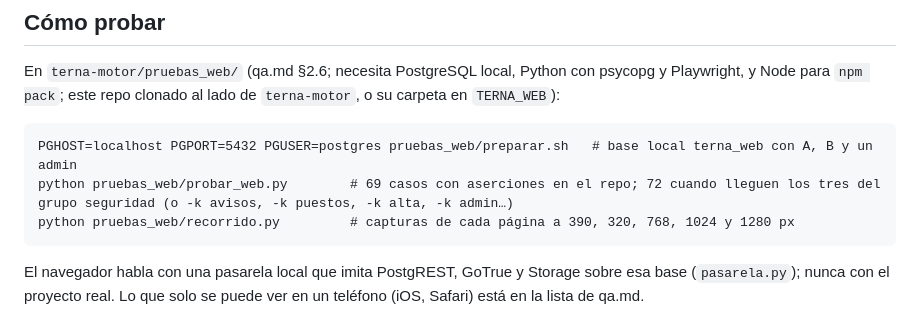
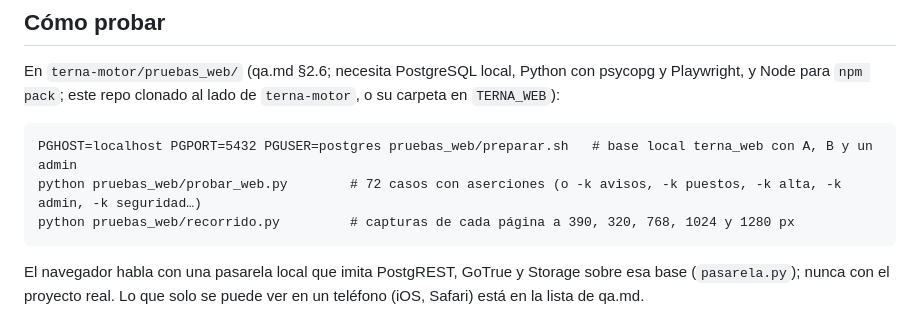
Before and after one commit to ternaapp/ternaapp.github.io, a Markdown page: CLAUDE.md, the part around the change. Drawn GitHub-style.

Commit message:
CLAUDE.md: el banco tiene 72 casos (el grupo seguridad llegó a terna-motor en c91068d)
Co-Authored-By: Claude Opus 5.5 <noreply@anthropic.com>
Claude-Session: https://claude.ai/code/session_01VAEetwRZMfnMhmy8TZuKVC

````diff
--- a/CLAUDE.md
+++ b/CLAUDE.md
@@ -25,7 +25,7 @@ En `terna-motor/pruebas_web/` (qa.md §2.6; necesita PostgreSQL local, Python co
 
 ```
 PGHOST=localhost PGPORT=5432 PGUSER=postgres pruebas_web/preparar.sh   # base local terna_web con A, B y un admin
-python pruebas_web/probar_web.py        # 69 casos con aserciones en el repo; 72 cuando lleguen los tres del grupo seguridad (o -k avisos, -k puestos, -k alta, -k admin…)
+python pruebas_web/probar_web.py        # 72 casos con aserciones (o -k avisos, -k puestos, -k alta, -k admin, -k seguridad…)
 python pruebas_web/recorrido.py         # capturas de cada página a 390, 320, 768, 1024 y 1280 px
 ```
 
````
